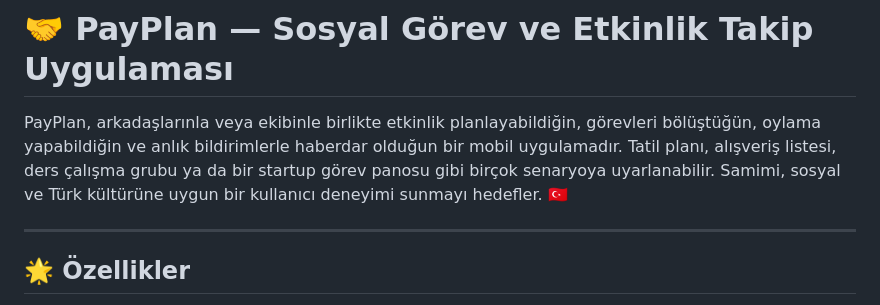
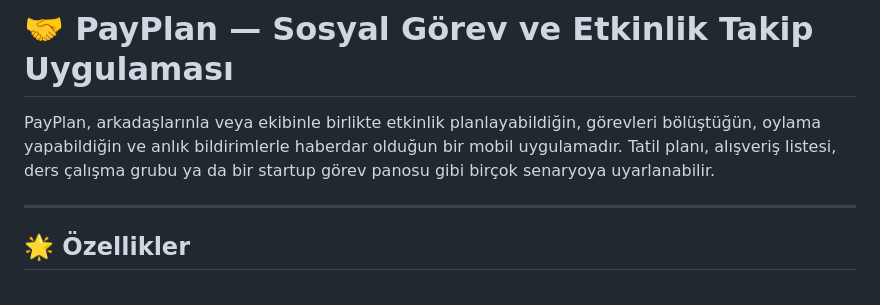
Before and after one commit to musayar9/PayPlan-Mobile, a Markdown page: README.md, the part around the change. Rendered like a GitHub page.

```diff
--- a/README.md
+++ b/README.md
@@ -1,7 +1,7 @@
 # 🤝 PayPlan — Sosyal Görev ve Etkinlik Takip Uygulaması
 PayPlan, arkadaşlarınla veya ekibinle birlikte etkinlik planlayabildiğin, görevleri bölüştüğün, oylama yapabildiğin ve anlık bildirimlerle haberdar olduğun bir mobil uygulamadır.
 Tatil planı, alışveriş listesi, ders çalışma grubu ya da bir startup görev panosu gibi birçok senaryoya uyarlanabilir.
-Samimi, sosyal ve Türk kültürüne uygun bir kullanıcı deneyimi sunmayı hedefler. 🇹🇷
+
 
 ---
 
```
